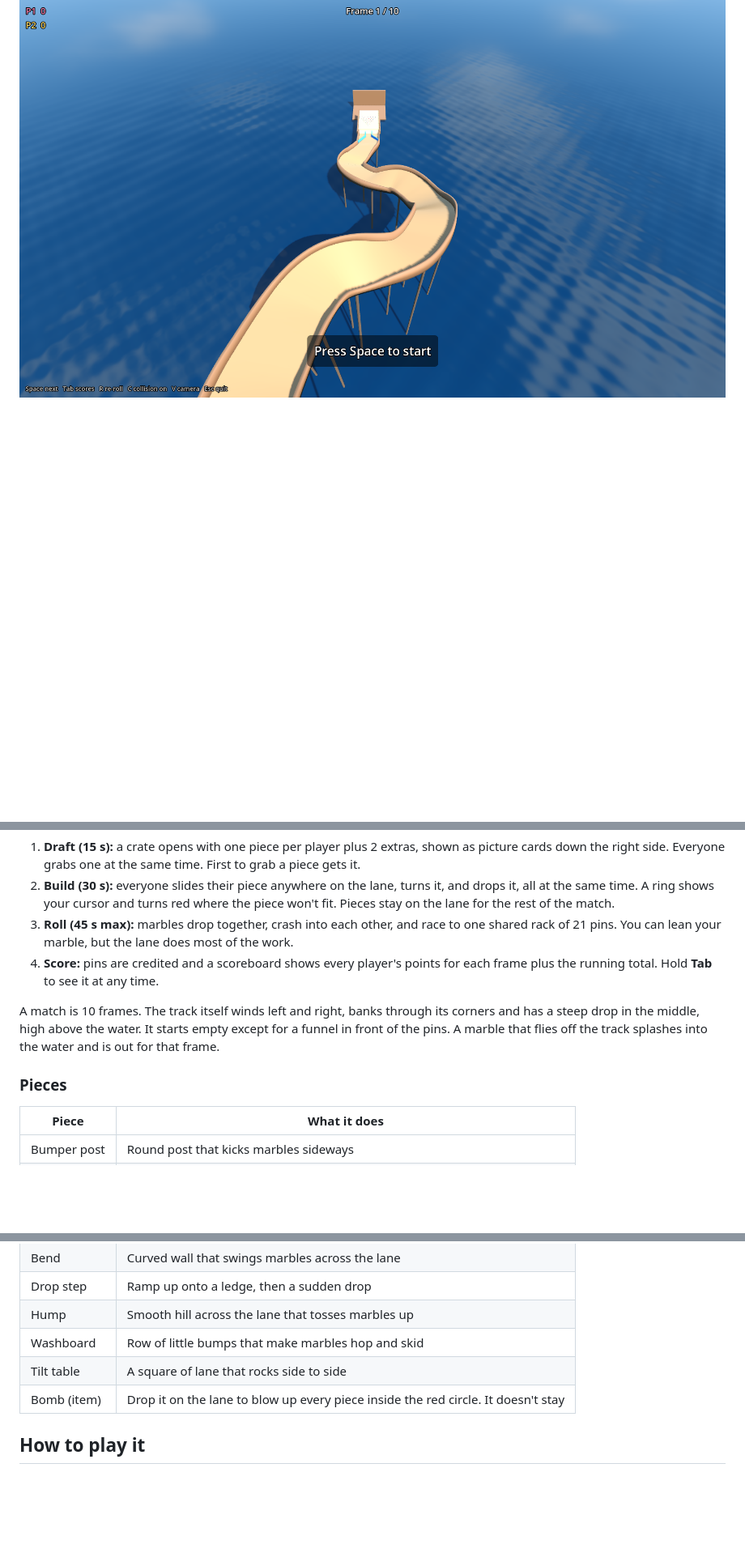
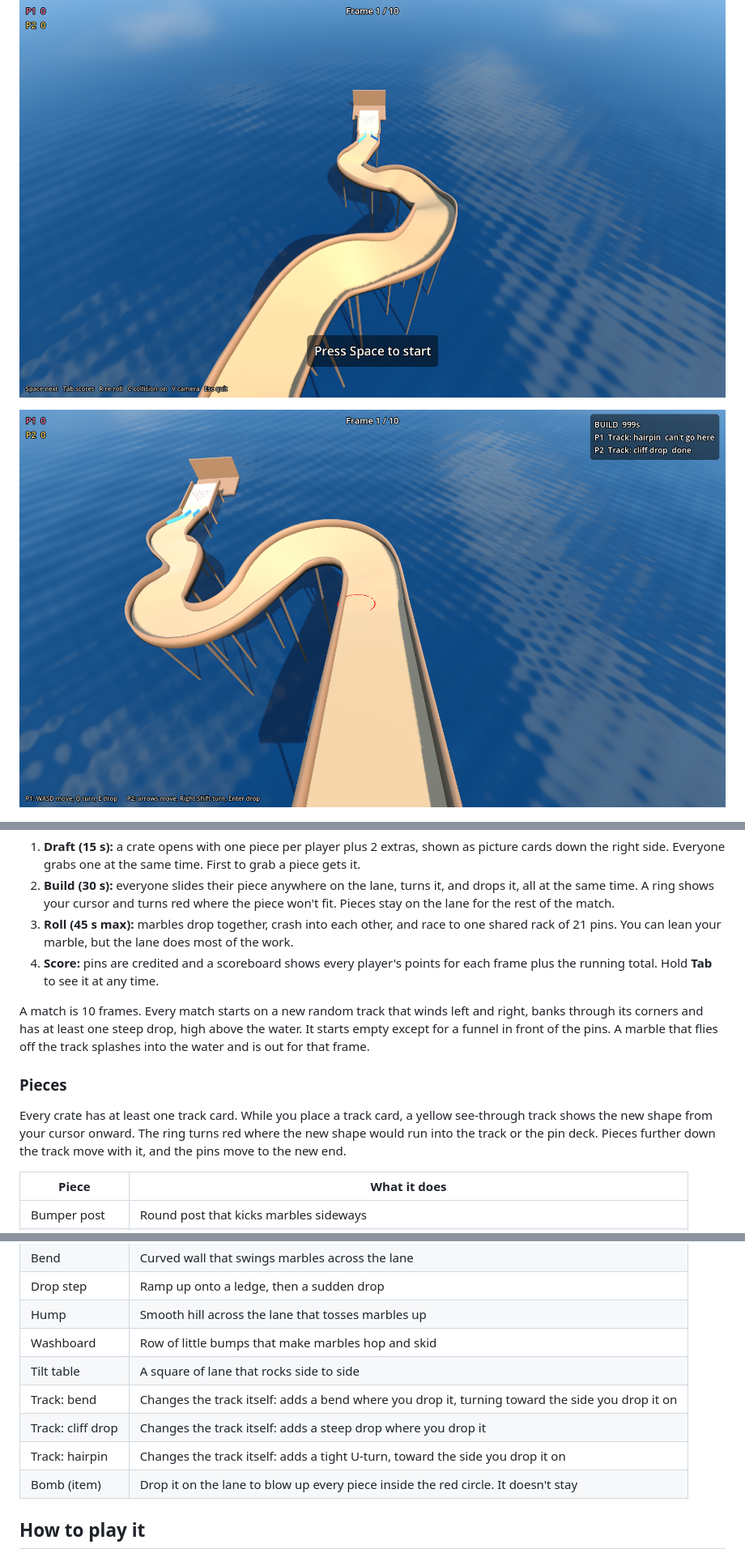
Before and after one commit to 2kyle/MARBLES, a Markdown page: README.md, 3 parts joined by grey strips. Shown at 81% size. GitHub-like rendering; pictures changed too: docs/track_card.png (added); blank space fills up the shorter version.

Commit message:
Random track every match, and track cards that reshape it
TrackGen builds a random layout of bends, S-bends, hairpins and drops
that never runs into itself. Three new draftable track cards (bend,
cliff drop, hairpin) splice a new segment into the track where they're
dropped, with a see-through preview. The pin deck moves to wherever the
track ends.

Co-Authored-By: Claude Opus 5.5 <noreply@anthropic.com>
Claude-Session: https://claude.ai/code/session_014TBodYBui2AU4FMudFP2wh

```diff
--- a/README.md
+++ b/README.md
@@ -5,6 +5,8 @@ A party game where friends build a bowling lane together, then race physics marb
 ![Marbles rolling down the track](docs/rolling.png)
 
 ![The whole track over the water](docs/track.png)
+
+![Placing a track card](docs/track_card.png)
 
 ![Drafting pieces](docs/draft.png)
 
@@ -19,9 +21,11 @@ Each frame has four steps, like the design doc:
 3. **Roll (45 s max):** marbles drop together, crash into each other, and race to one shared rack of 21 pins. You can lean your marble, but the lane does most of the work.
 4. **Score:** pins are credited and a scoreboard shows every player's points for each frame plus the running total. Hold **Tab** to see it at any time.
 
-A match is 10 frames. The track itself winds left and right, banks through its corners and has a steep drop in the middle, high above the water. It starts empty except for a funnel in front of the pins. A marble that flies off the track splashes into the water and is out for that frame.
+A match is 10 frames. Every match starts on a new random track that winds left and right, banks through its corners and has at least one steep drop, high above the water. It starts empty except for a funnel in front of the pins. A marble that flies off the track splashes into the water and is out for that frame.
 
 ### Pieces
+
+Every crate has at least one track card. While you place a track card, a yellow see-through track shows the new shape from your cursor onward. The ring turns red where the new shape would run into the track or the pin deck. Pieces further down the track move with it, and the pins move to the new end.
 
 | Piece | What it does |
 | --- | --- |
@@ -37,6 +41,9 @@ A match is 10 frames. The track itself winds left and right, banks through its c
 | Hump | Smooth hill across the lane that tosses marbles up |
 | Washboard | Row of little bumps that make marbles hop and skid |
 | Tilt table | A square of lane that rocks side to side |
+| Track: bend | Changes the track itself: adds a bend where you drop it, turning toward the side you drop it on |
+| Track: cliff drop | Changes the track itself: adds a steep drop where you drop it |
+| Track: hairpin | Changes the track itself: adds a tight U-turn, toward the side you drop it on |
 | Bomb (item) | Drop it on the lane to blow up every piece inside the red circle. It doesn't stay |
 
 ## How to play it
```
Also changed, not shown: other parts of README.md (+4 -1 lines), 15 other files.
